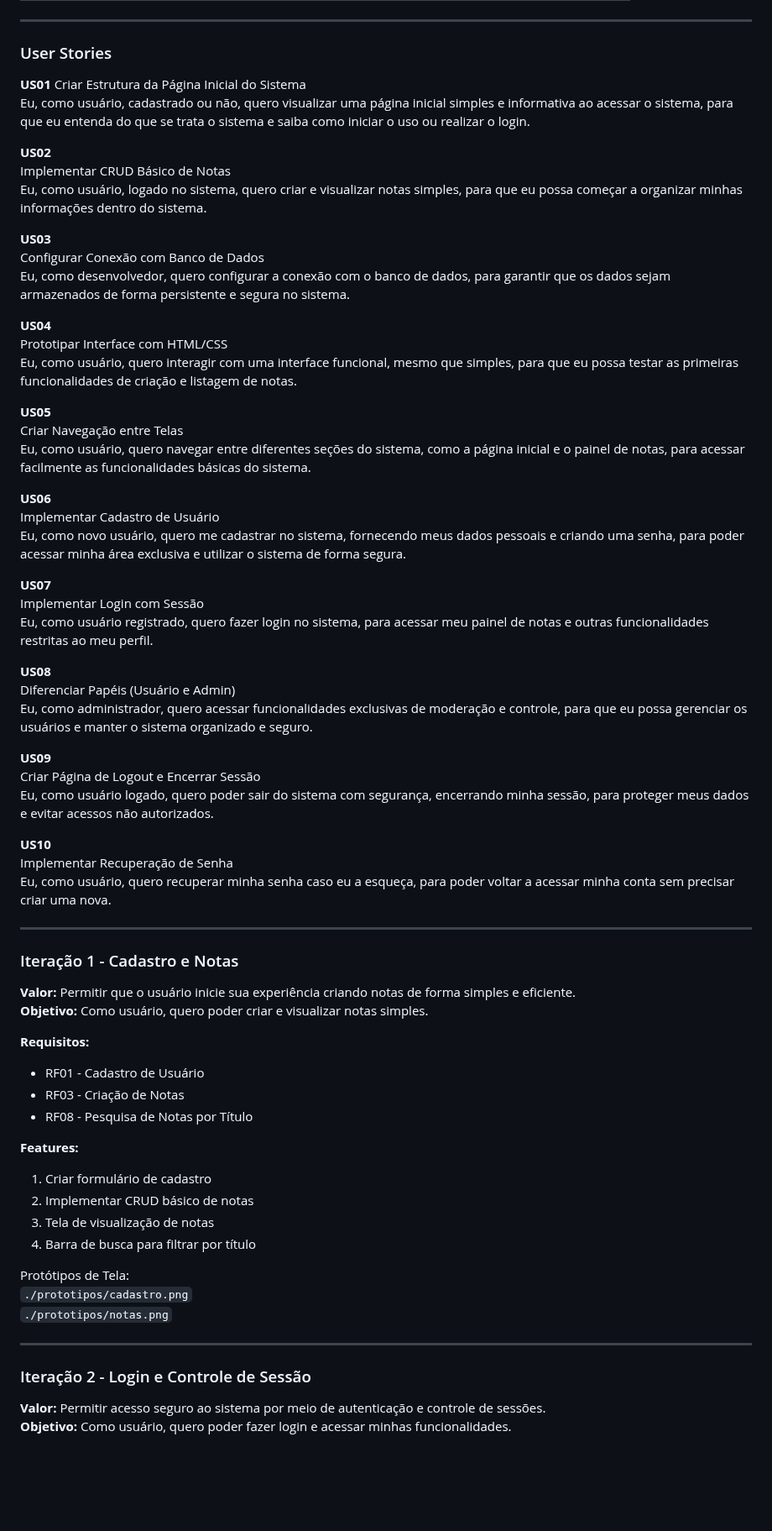
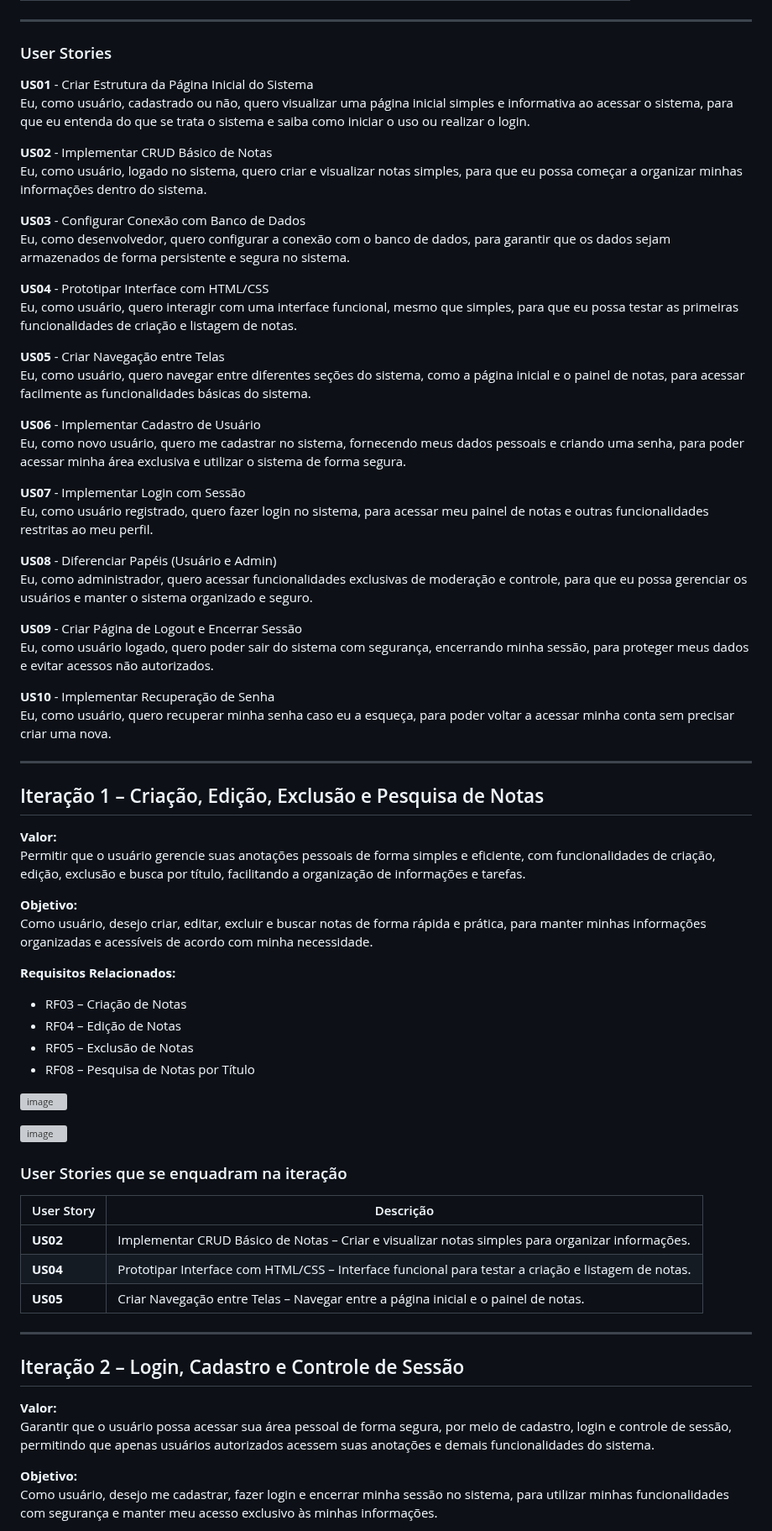
Before and after one commit to DevThiagoGalvaoAmorim/Do-it, a Markdown page: README.md, the part around one of its changes. Shown at 84% size. Rendered like a GitHub page; blank space fills up the shorter version; grey boxes are pictures that could not be loaded.

```diff
--- a/README.md
+++ b/README.md
@@ -267,72 +170,69 @@ Tarefas:
 
 ### User Stories
 
-**US01**
-Criar Estrutura da Página Inicial do Sistema
+**US01** - Criar Estrutura da Página Inicial do Sistema
 Eu, como usuário, cadastrado ou não, quero visualizar uma página inicial simples e informativa ao acessar o sistema, para que eu entenda do que se trata o sistema e saiba como iniciar o uso ou realizar o login.
 
-**US02**
-Implementar CRUD Básico de Notas
+**US02** - Implementar CRUD Básico de Notas
 Eu, como usuário, logado no sistema, quero criar e visualizar notas simples, para que eu possa começar a organizar minhas informações dentro do sistema.
 
-**US03**
-Configurar Conexão com Banco de Dados
+**US03** - Configurar Conexão com Banco de Dados
 Eu, como desenvolvedor, quero configurar a conexão com o banco de dados, para garantir que os dados sejam armazenados de forma persistente e segura no sistema.
 
-**US04**
-Prototipar Interface com HTML/CSS
+**US04** - Prototipar Interface com HTML/CSS
 Eu, como usuário, quero interagir com uma interface funcional, mesmo que simples, para que eu possa testar as primeiras funcionalidades de criação e listagem de notas.
 
-**US05**
-Criar Navegação entre Telas
+**US05** - Criar Navegação entre Telas
 Eu, como usuário, quero navegar entre diferentes seções do sistema, como a página inicial e o painel de notas, para acessar facilmente as funcionalidades básicas do sistema.
 
-**US06**
-Implementar Cadastro de Usuário
+**US06** - Implementar Cadastro de Usuário
 Eu, como novo usuário, quero me cadastrar no sistema, fornecendo meus dados pessoais e criando uma senha, para poder acessar minha área exclusiva e utilizar o sistema de forma segura.
 
-**US07**
-Implementar Login com Sessão
+**US07** - Implementar Login com Sessão
 Eu, como usuário registrado, quero fazer login no sistema, para acessar meu painel de notas e outras funcionalidades restritas ao meu perfil.
 
-**US08**
-Diferenciar Papéis (Usuário e Admin)
+**US08**  - Diferenciar Papéis (Usuário e Admin)
 Eu, como administrador, quero acessar funcionalidades exclusivas de moderação e controle, para que eu possa gerenciar os usuários e manter o sistema organizado e seguro.
 
-**US09**
-Criar Página de Logout e Encerrar Sessão
+**US09**  - Criar Página de Logout e Encerrar Sessão
 Eu, como usuário logado, quero poder sair do sistema com segurança, encerrando minha sessão, para proteger meus dados e evitar acessos não autorizados.
 
-**US10**
-Implementar Recuperação de Senha
+**US10**  - Implementar Recuperação de Senha
 Eu, como usuário, quero recuperar minha senha caso eu a esqueça, para poder voltar a acessar minha conta sem precisar criar uma nova.
 
 ---
+## Iteração 1 – Criação, Edição, Exclusão e Pesquisa de Notas
 
-### Iteração 1 - Cadastro e Notas
+**Valor:**
+Permitir que o usuário gerencie suas anotações pessoais de forma simples e eficiente, com funcionalidades de criação, edição, exclusão e busca por título, facilitando a organização de informações e tarefas.
 
-**Valor:** Permitir que o usuário inicie sua experiência criando notas de forma simples e eficiente.
-**Objetivo:** Como usuário, quero poder criar e visualizar notas simples.
+**Objetivo:**
+Como usuário, desejo criar, editar, excluir e buscar notas de forma rápida e prática, para manter minhas informações organizadas e acessíveis de acordo com minha necessidade.
 
-**Requisitos:**
-- RF01 - Cadastro de Usuário
-- RF03 - Criação de Notas
-- RF08 - Pesquisa de Notas por Título
+**Requisitos Relacionados:**
+- RF03 – Criação de Notas
+- RF04 – Edição de Notas
+- RF05 – Exclusão de Notas
+- RF08 – Pesquisa de Notas por Título
 
-**Features:**
-1. Criar formulário de cadastro
-2. Implementar CRUD básico de notas
-3. Tela de visualização de notas
-4. Barra de busca para filtrar por título
+![image](https://github.com/user-attachments/assets/8dccc021-b4b6-4f32-bbf1-742029f7fb22)
 
-Protótipos de Tela:
-`./prototipos/cadastro.png`
-`./prototipos/notas.png`
+![image](https://github.com/user-attachments/assets/46443cc4-0a1f-46ab-aeb1-193bf4ac2c6f)
+
+### User Stories que se enquadram na iteração
+
+| User Story | Descrição |
+|------------|-----------|
+| **US02** | Implementar CRUD Básico de Notas – Criar e visualizar notas simples para organizar informações. |
+| **US04** | Prototipar Interface com HTML/CSS – Interface funcional para testar a criação e listagem de notas. |
+| **US05** | Criar Navegação entre Telas – Navegar entre a página inicial e o painel de notas. |
 
 ---
+## Iteração 2 – Login, Cadastro e Controle de Sessão
 
-### Iteração 2 - Login e Controle de Sessão
+**Valor:**
+Garantir que o usuário possa acessar sua área pessoal de forma segura, por meio de cadastro, login e controle de sessão, permitindo que apenas usuários autorizados acessem suas anotações e demais funcionalidades do sistema.
 
-**Valor:** Permitir acesso seguro ao sistema por meio de autenticação e controle de sessões.
-**Objetivo:** Como usuário, quero poder fazer login e acessar minhas funcionalidades.
+**Objetivo:**
+Como usuário, desejo me cadastrar, fazer login e encerrar minha sessão no sistema, para utilizar minhas funcionalidades com segurança e manter meu acesso exclusivo às minhas informações.
 
```
Also changed, not shown: other parts of README.md (+13 -156 lines).
